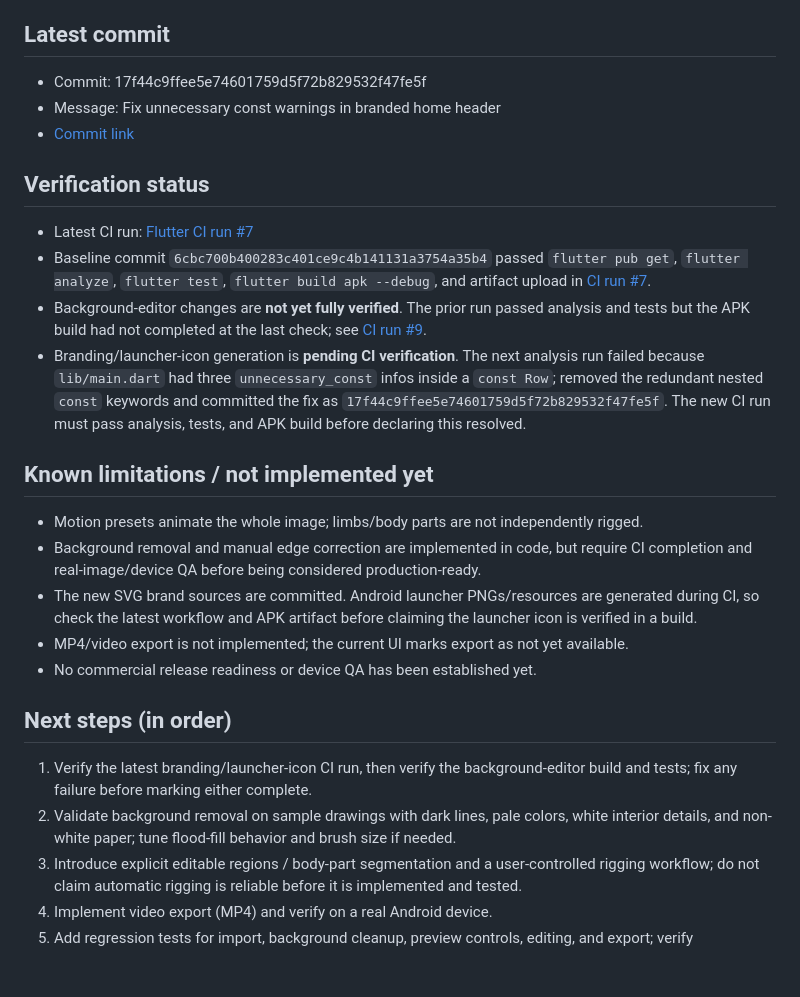
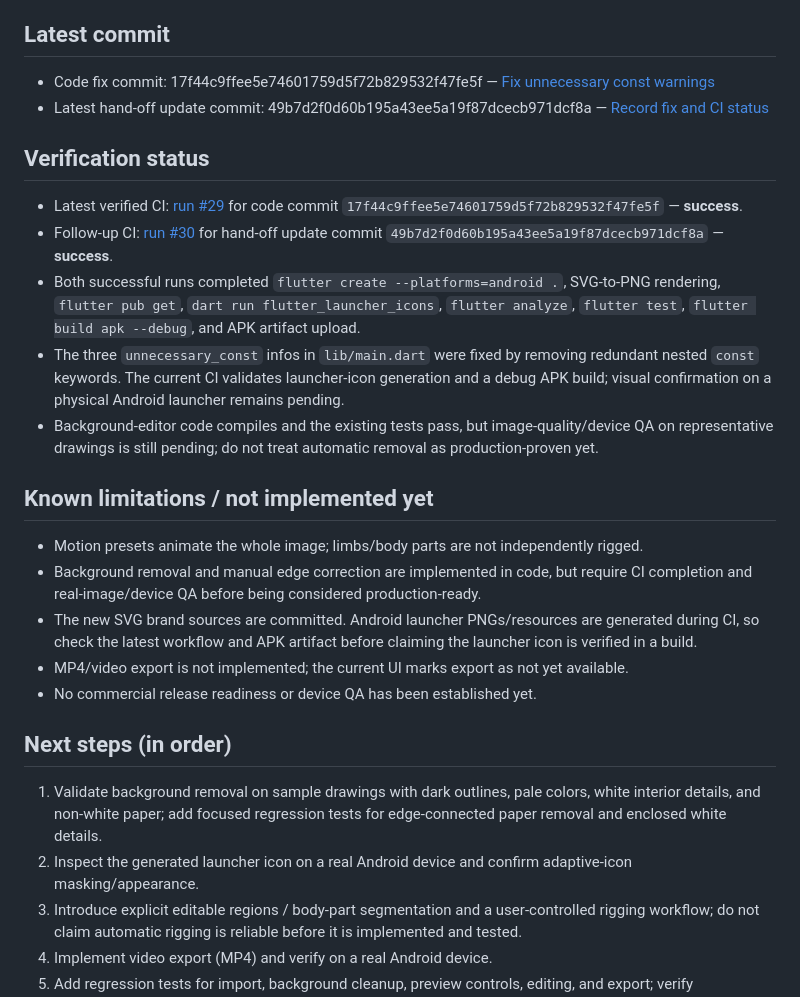
Before and after one commit to bdssmdkacem-dot/Rasmati, a Markdown page: PROGRESS.md, the part around the change. Rendered like a GitHub page; blank space fills up the shorter version.

Commit message:
Record successful branding CI and next QA steps

```diff
--- a/PROGRESS.md
+++ b/PROGRESS.md
@@ -37,16 +37,16 @@ This file is the hand-off record for continuing work in a new chat. Update it af
 
 ## Latest commit
 
-- Commit: 17f44c9ffee5e74601759d5f72b829532f47fe5f
-- Message: Fix unnecessary const warnings in branded home header
-- [Commit link](https://github.com/bdssmdkacem-dot/Rasmati/commit/17f44c9ffee5e74601759d5f72b829532f47fe5f)
+- Code fix commit: 17f44c9ffee5e74601759d5f72b829532f47fe5f — [Fix unnecessary const warnings](https://github.com/bdssmdkacem-dot/Rasmati/commit/17f44c9ffee5e74601759d5f72b829532f47fe5f)
+- Latest hand-off update commit: 49b7d2f0d60b195a43ee5a19f87dcecb971dcf8a — [Record fix and CI status](https://github.com/bdssmdkacem-dot/Rasmati/commit/49b7d2f0d60b195a43ee5a19f87dcecb971dcf8a)
 
 ## Verification status
 
-- Latest CI run: [Flutter CI run #7](https://github.com/bdssmdkacem-dot/Rasmati/actions/runs/37852006596)
-- Baseline commit `6cbc700b400283c401ce9c4b141131a3754a35b4` passed `flutter pub get`, `flutter analyze`, `flutter test`, `flutter build apk --debug`, and artifact upload in [CI run #7](https://github.com/bdssmdkacem-dot/Rasmati/actions/runs/37852006596).
-- Background-editor changes are **not yet fully verified**. The prior run passed analysis and tests but the APK build had not completed at the last check; see [CI run #9](https://github.com/bdssmdkacem-dot/Rasmati/actions/runs/37853132665).
-- Branding/launcher-icon generation is **pending CI verification**. The next analysis run failed because `lib/main.dart` had three `unnecessary_const` infos inside a `const Row`; removed the redundant nested `const` keywords and committed the fix as `17f44c9ffee5e74601759d5f72b829532f47fe5f`. The new CI run must pass analysis, tests, and APK build before declaring this resolved.
+- Latest verified CI: [run #29](https://github.com/bdssmdkacem-dot/Rasmati/actions/runs/37854578762) for code commit `17f44c9ffee5e74601759d5f72b829532f47fe5f` — **success**.
+- Follow-up CI: [run #30](https://github.com/bdssmdkacem-dot/Rasmati/actions/runs/37854592514) for hand-off update commit `49b7d2f0d60b195a43ee5a19f87dcecb971dcf8a` — **success**.
+- Both successful runs completed `flutter create --platforms=android .`, SVG-to-PNG rendering, `flutter pub get`, `dart run flutter_launcher_icons`, `flutter analyze`, `flutter test`, `flutter build apk --debug`, and APK artifact upload.
+- The three `unnecessary_const` infos in `lib/main.dart` were fixed by removing redundant nested `const` keywords. The current CI validates launcher-icon generation and a debug APK build; visual confirmation on a physical Android launcher remains pending.
+- Background-editor code compiles and the existing tests pass, but image-quality/device QA on representative drawings is still pending; do not treat automatic removal as production-proven yet.
 
 ## Known limitations / not implemented yet
 
@@ -58,8 +58,8 @@ This file is the hand-off record for continuing work in a new chat. Update it af
 
 ## Next steps (in order)
 
-1. Verify the latest branding/launcher-icon CI run, then verify the background-editor build and tests; fix any failure before marking either complete.
-2. Validate background removal on sample drawings with dark lines, pale colors, white interior details, and non-white paper; tune flood-fill behavior and brush size if needed.
+1. Validate background removal on sample drawings with dark outlines, pale colors, white interior details, and non-white paper; add focused regression tests for edge-connected paper removal and enclosed white details.
+2. Inspect the generated launcher icon on a real Android device and confirm adaptive-icon masking/appearance.
 3. Introduce explicit editable regions / body-part segmentation and a user-controlled rigging workflow; do not claim automatic rigging is reliable before it is implemented and tested.
 4. Implement video export (MP4) and verify on a real Android device.
 5. Add regression tests for import, background cleanup, preview controls, editing, and export; verify privacy/storage behavior.
```
